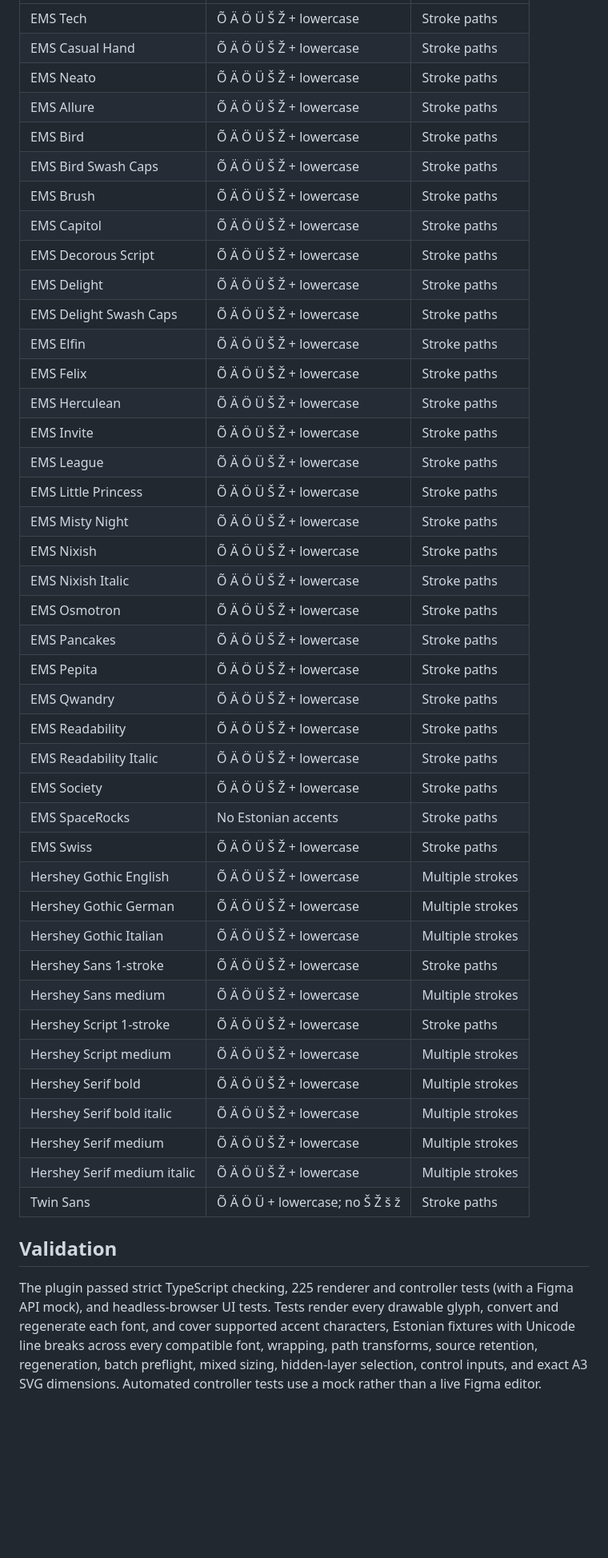
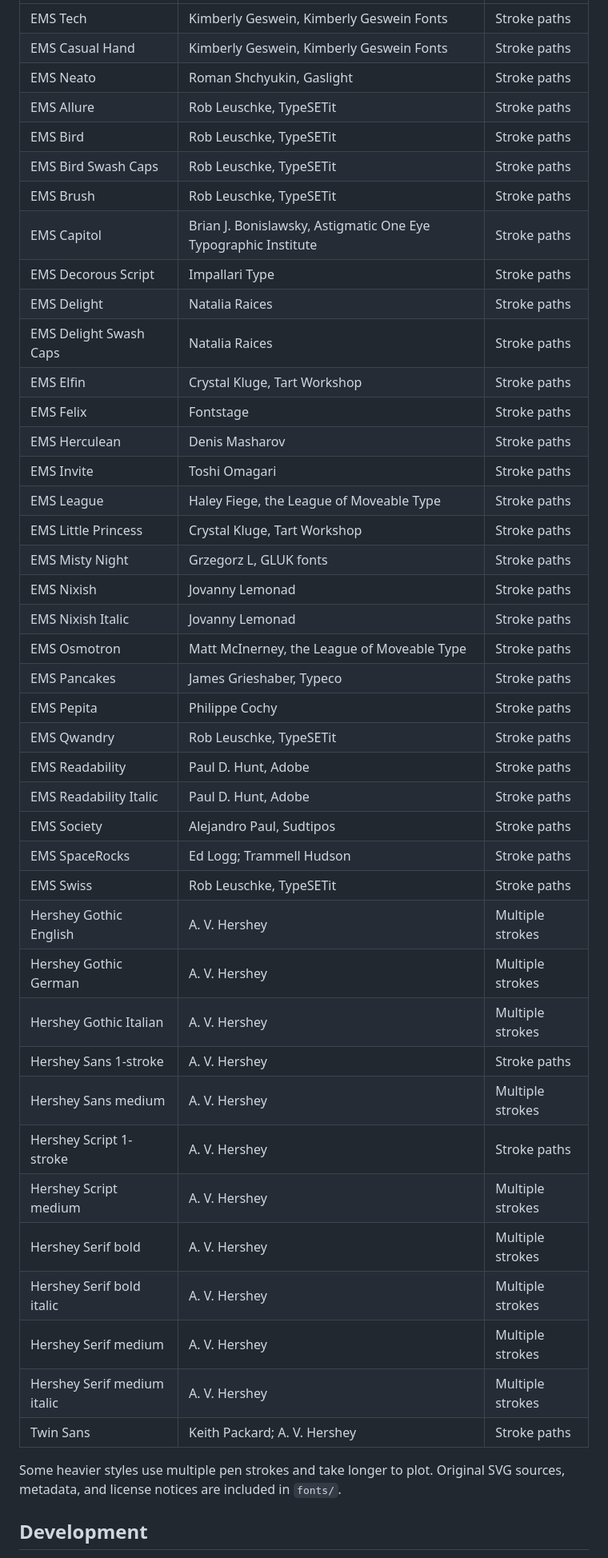
Before and after one commit to ta-lind/stroke-type, a Markdown page: README.md, the part around one of its changes. Shown at 80% size. GitHub-like rendering; blank space fills up the shorter version.

Commit message:
docs: explain Stroke Type for general users and credit font authors

```diff
--- a/README.md
+++ b/README.md
@@ -59,47 +51,47 @@ All exported lettering uses unfilled pen paths. Some heavier Hershey styles cont
 | --- | --- | --- |
-| EMS Tech | Õ Ä Ö Ü Š Ž + lowercase | Stroke paths |
-| EMS Casual Hand | Õ Ä Ö Ü Š Ž + lowercase | Stroke paths |
-| EMS Neato | Õ Ä Ö Ü Š Ž + lowercase | Stroke paths |
-| EMS Allure | Õ Ä Ö Ü Š Ž + lowercase | Stroke paths |
-| EMS Bird | Õ Ä Ö Ü Š Ž + lowercase | Stroke paths |
-| EMS Bird Swash Caps | Õ Ä Ö Ü Š Ž + lowercase | Stroke paths |
-| EMS Brush | Õ Ä Ö Ü Š Ž + lowercase | Stroke paths |
-| EMS Capitol | Õ Ä Ö Ü Š Ž + lowercase | Stroke paths |
-| EMS Decorous Script | Õ Ä Ö Ü Š Ž + lowercase | Stroke paths |
-| EMS Delight | Õ Ä Ö Ü Š Ž + lowercase | Stroke paths |
-| EMS Delight Swash Caps | Õ Ä Ö Ü Š Ž + lowercase | Stroke paths |
-| EMS Elfin | Õ Ä Ö Ü Š Ž + lowercase | Stroke paths |
-| EMS Felix | Õ Ä Ö Ü Š Ž + lowercase | Stroke paths |
-| EMS Herculean | Õ Ä Ö Ü Š Ž + lowercase | Stroke paths |
-| EMS Invite | Õ Ä Ö Ü Š Ž + lowercase | Stroke paths |
-| EMS League | Õ Ä Ö Ü Š Ž + lowercase | Stroke paths |
-| EMS Little Princess | Õ Ä Ö Ü Š Ž + lowercase | Stroke paths |
-| EMS Misty Night | Õ Ä Ö Ü Š Ž + lowercase | Stroke paths |
-| EMS Nixish | Õ Ä Ö Ü Š Ž + lowercase | Stroke paths |
-| EMS Nixish Italic | Õ Ä Ö Ü Š Ž + lowercase | Stroke paths |
-| EMS Osmotron | Õ Ä Ö Ü Š Ž + lowercase | Stroke paths |
-| EMS Pancakes | Õ Ä Ö Ü Š Ž + lowercase | Stroke paths |
-| EMS Pepita | Õ Ä Ö Ü Š Ž + lowercase | Stroke paths |
-| EMS Qwandry | Õ Ä Ö Ü Š Ž + lowercase | Stroke paths |
-| EMS Readability | Õ Ä Ö Ü Š Ž + lowercase | Stroke paths |
-| EMS Readability Italic | Õ Ä Ö Ü Š Ž + lowercase | Stroke paths |
-| EMS Society | Õ Ä Ö Ü Š Ž + lowercase | Stroke paths |
-| EMS SpaceRocks | No Estonian accents | Stroke paths |
-| EMS Swiss | Õ Ä Ö Ü Š Ž + lowercase | Stroke paths |
-| Hershey Gothic English | Õ Ä Ö Ü Š Ž + lowercase | Multiple strokes |
-| Hershey Gothic German | Õ Ä Ö Ü Š Ž + lowercase | Multiple strokes |
-| Hershey Gothic Italian | Õ Ä Ö Ü Š Ž + lowercase | Multiple strokes |
-| Hershey Sans 1-stroke | Õ Ä Ö Ü Š Ž + lowercase | Stroke paths |
-| Hershey Sans medium | Õ Ä Ö Ü Š Ž + lowercase | Multiple strokes |
-| Hershey Script 1-stroke | Õ Ä Ö Ü Š Ž + lowercase | Stroke paths |
-| Hershey Script medium | Õ Ä Ö Ü Š Ž + lowercase | Multiple strokes |
-| Hershey Serif bold | Õ Ä Ö Ü Š Ž + lowercase | Multiple strokes |
-| Hershey Serif bold italic | Õ Ä Ö Ü Š Ž + lowercase | Multiple strokes |
-| Hershey Serif medium | Õ Ä Ö Ü Š Ž + lowercase | Multiple strokes |
-| Hershey Serif medium italic | Õ Ä Ö Ü Š Ž + lowercase | Multiple strokes |
-| Twin Sans | Õ Ä Ö Ü + lowercase; no Š Ž š ž | Stroke paths |
+| EMS Tech | Kimberly Geswein, Kimberly Geswein Fonts | Stroke paths |
+| EMS Casual Hand | Kimberly Geswein, Kimberly Geswein Fonts | Stroke paths |
+| EMS Neato | Roman Shchyukin, Gaslight | Stroke paths |
+| EMS Allure | Rob Leuschke, TypeSETit | Stroke paths |
+| EMS Bird | Rob Leuschke, TypeSETit | Stroke paths |
+| EMS Bird Swash Caps | Rob Leuschke, TypeSETit | Stroke paths |
+| EMS Brush | Rob Leuschke, TypeSETit | Stroke paths |
+| EMS Capitol | Brian J. Bonislawsky, Astigmatic One Eye Typographic Institute | Stroke paths |
+| EMS Decorous Script | Impallari Type | Stroke paths |
+| EMS Delight | Natalia Raices | Stroke paths |
+| EMS Delight Swash Caps | Natalia Raices | Stroke paths |
+| EMS Elfin | Crystal Kluge, Tart Workshop | Stroke paths |
+| EMS Felix | Fontstage | Stroke paths |
+| EMS Herculean | Denis Masharov | Stroke paths |
+| EMS Invite | Toshi Omagari | Stroke paths |
+| EMS League | Haley Fiege, the League of Moveable Type | Stroke paths |
+| EMS Little Princess | Crystal Kluge, Tart Workshop | Stroke paths |
+| EMS Misty Night | Grzegorz L, GLUK fonts | Stroke paths |
+| EMS Nixish | Jovanny Lemonad | Stroke paths |
+| EMS Nixish Italic | Jovanny Lemonad | Stroke paths |
+| EMS Osmotron | Matt McInerney, the League of Moveable Type | Stroke paths |
+| EMS Pancakes | James Grieshaber, Typeco | Stroke paths |
+| EMS Pepita | Philippe Cochy | Stroke paths |
+| EMS Qwandry | Rob Leuschke, TypeSETit | Stroke paths |
+| EMS Readability | Paul D. Hunt, Adobe | Stroke paths |
+| EMS Readability Italic | Paul D. Hunt, Adobe | Stroke paths |
+| EMS Society | Alejandro Paul, Sudtipos | Stroke paths |
+| EMS SpaceRocks | Ed Logg; Trammell Hudson | Stroke paths |
+| EMS Swiss | Rob Leuschke, TypeSETit | Stroke paths |
+| Hershey Gothic English | A. V. Hershey | Multiple strokes |
+| Hershey Gothic German | A. V. Hershey | Multiple strokes |
+| Hershey Gothic Italian | A. V. Hershey | Multiple strokes |
+| Hershey Sans 1-stroke | A. V. Hershey | Stroke paths |
+| Hershey Sans medium | A. V. Hershey | Multiple strokes |
+| Hershey Script 1-stroke | A. V. Hershey | Stroke paths |
+| Hershey Script medium | A. V. Hershey | Multiple strokes |
+| Hershey Serif bold | A. V. Hershey | Multiple strokes |
+| Hershey Serif bold italic | A. V. Hershey | Multiple strokes |
+| Hershey Serif medium | A. V. Hershey | Multiple strokes |
+| Hershey Serif medium italic | A. V. Hershey | Multiple strokes |
+| Twin Sans | Keith Packard; A. V. Hershey | Stroke paths |
 
-## Validation
+Some heavier styles use multiple pen strokes and take longer to plot. Original SVG sources, metadata, and license notices are included in `fonts/`.
 
-The plugin passed strict TypeScript checking, 225 renderer and controller tests (with a Figma API mock), and headless-browser UI tests. Tests render every drawable glyph, convert and regenerate each font, and cover supported accent characters, Estonian fixtures with Unicode line breaks across every compatible font, wrapping, path transforms, source retention, regeneration, batch preflight, mixed sizing, hidden-layer selection, control inputs, and exact A3 SVG dimensions. Automated controller tests use a mock rather than a live Figma editor.
+## Development
 
```
Also changed, not shown: other parts of README.md (+39 -41 lines).
